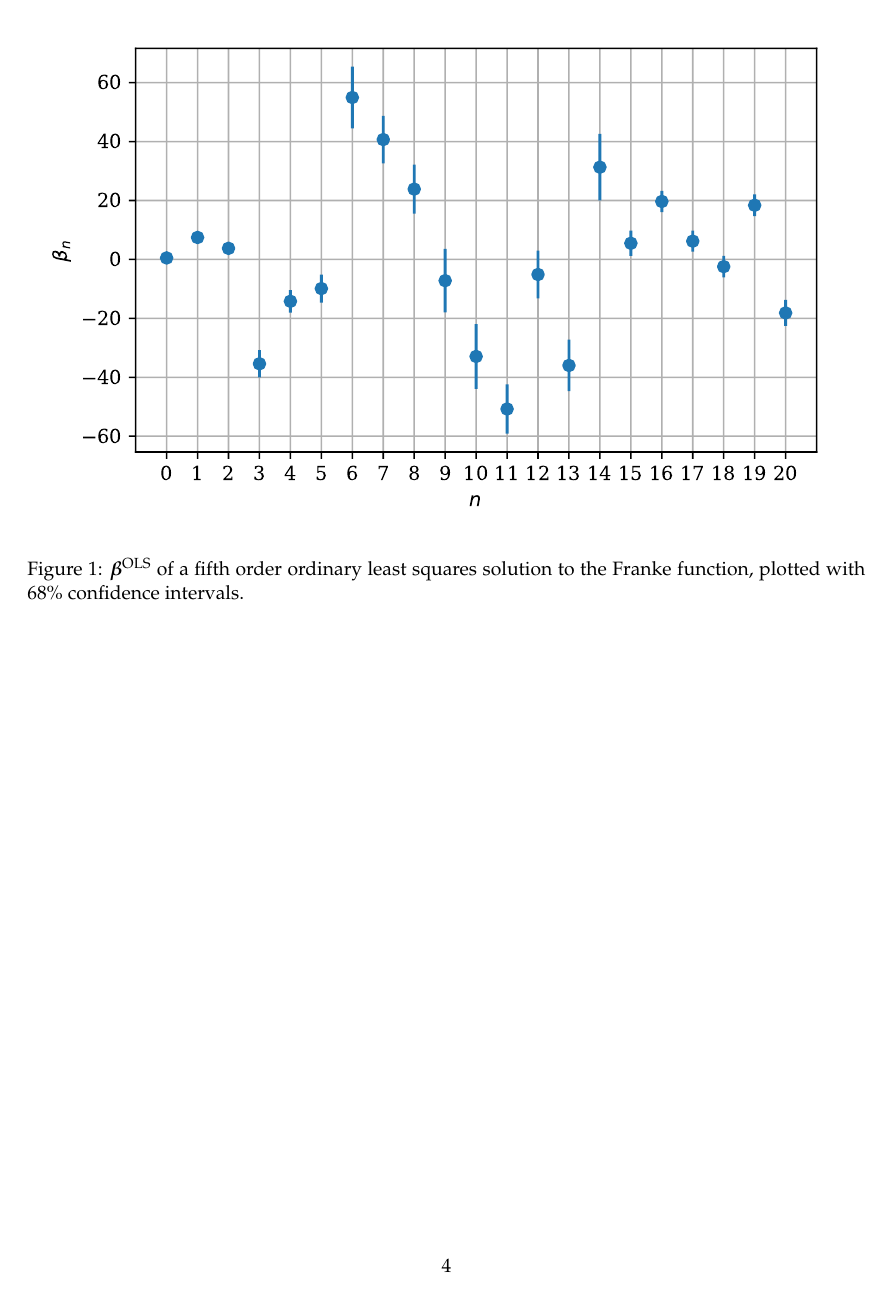
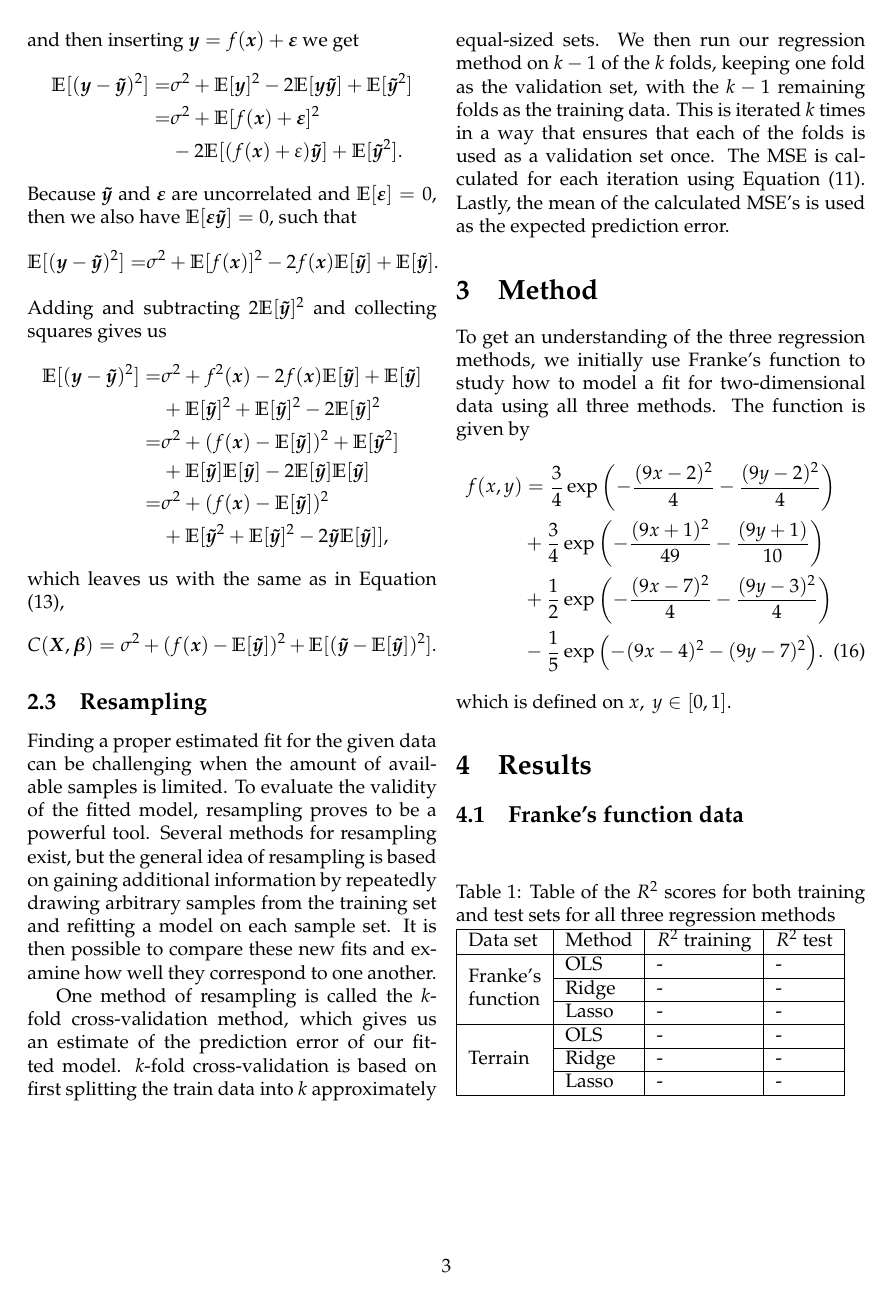
Before and after one commit to bernharl/FYS-STK4155-project1, a LaTeX paper (doc/report_1.tex): page 4 of 11 before the commit and page 3 of 11 after it. Compiled offline with pdfLaTeX.

Commit message:
added table template for R2 scores

```diff
--- a/doc/report_1.tex
+++ b/doc/report_1.tex
@@ -10,10 +10,10 @@
 \usepackage{mathpazo}
 \usepackage{amsmath}
 \usepackage{bm}
-
+\usepackage{multirow}
+\usepackage{makecell}
 \usepackage{multicol}
 \usepackage{sectsty,textcase}
-
 \usepackage{wrapfig,lipsum,booktabs}
 \bibliographystyle{plain}
 % \renewcommand{\thesubsection}{\alph{subsection})}
@@ -188,6 +188,19 @@ f(x,y) &= \frac{3}{4}\exp{\left(-\frac{(9x-2)^2}{4}   - \frac{(9y-2)^2}{4}\right
 \section{Results}
 \subsection{Franke's function data}
 
+\begin{table}[H]
+\caption{Table of the $R^2$ scores for both training and test sets for all three regression methods}
+\begin{tabular}{|l|l|l|l|} \hline
+	Data set & Method & $R^2$ training & $R^2$ test\\ \hline
+	\multirow{3}{*} {\makecell[l]{Franke's  \\function}}&  OLS  &  - & - \\ \cline{2-4}
+																		& Ridge & - & - \\ \cline{2-4}
+																		& Lasso & - & - \\ \hline
+	\multirow{3}{*}{Terrain} 					&  OLS  &  - & - \\ \cline{2-4}
+																		& Ridge & - & - \\ \cline{2-4}
+																		& Lasso & - & - \\ \hline
+\end{tabular}
+\end{table}
+
 \end{multicols}
 
 \begin{figure}[H]
```
